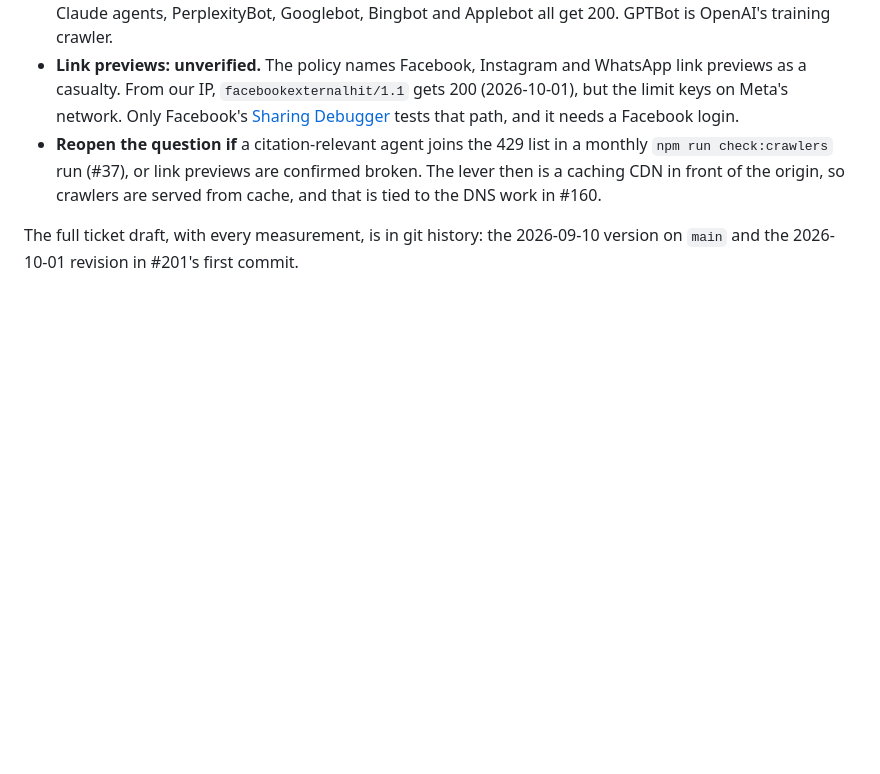
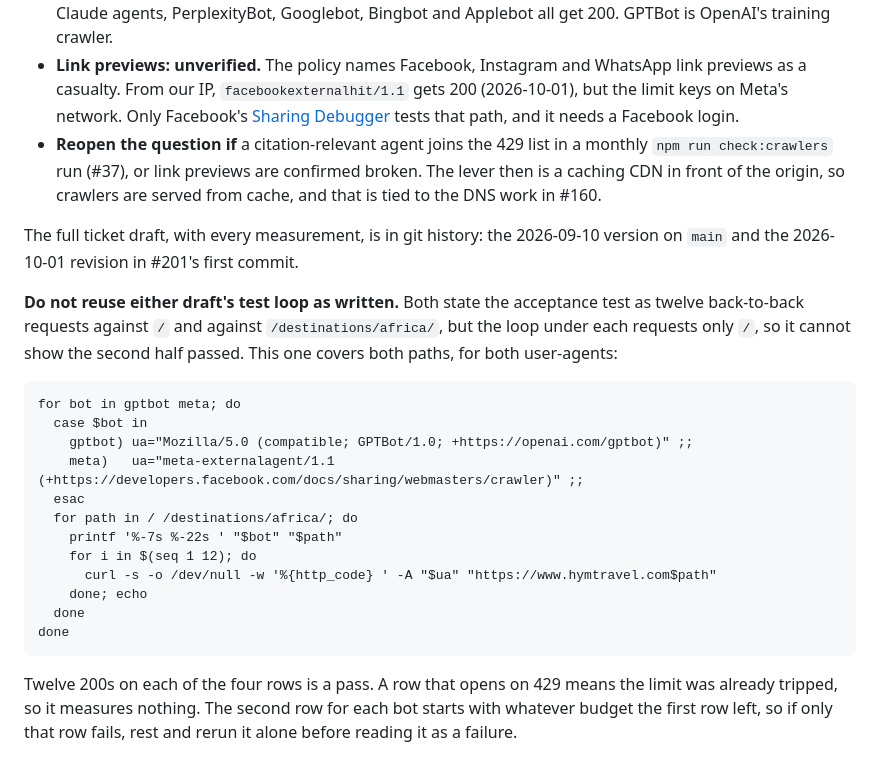
Before and after one commit to soleman23/hymt, a Markdown page: docs/seo/hostinger-ticket-gptbot-429.md, the part around the change. Rendered like a GitHub page; blank space fills up the shorter version.

````diff
--- a/docs/seo/hostinger-ticket-gptbot-429.md
+++ b/docs/seo/hostinger-ticket-gptbot-429.md
@@ -59,3 +59,29 @@ disabled for individual websites or hosting plans".
 
 The full ticket draft, with every measurement, is in git history: the
 2026-09-10 version on `main` and the 2026-10-01 revision in #201's first commit.
+
+**Do not reuse either draft's test loop as written.** Both state the acceptance
+test as twelve back-to-back requests against `/` and against
+`/destinations/africa/`, but the loop under each requests only `/`, so it
+cannot show the second half passed. This one covers both paths, for both
+user-agents:
+
+```
+for bot in gptbot meta; do
+  case $bot in
+    gptbot) ua="Mozilla/5.0 (compatible; GPTBot/1.0; +https://openai.com/gptbot)" ;;
+    meta)   ua="meta-externalagent/1.1 (+https://developers.facebook.com/docs/sharing/webmasters/crawler)" ;;
+  esac
+  for path in / /destinations/africa/; do
+    printf '%-7s %-22s ' "$bot" "$path"
+    for i in $(seq 1 12); do
+      curl -s -o /dev/null -w '%{http_code} ' -A "$ua" "https://www.hymtravel.com$path"
+    done; echo
+  done
+done
+```
+
+Twelve 200s on each of the four rows is a pass. A row that opens on 429 means
+the limit was already tripped, so it measures nothing. The second row for each
+bot starts with whatever budget the first row left, so if only that row fails,
+rest and rerun it alone before reading it as a failure.
````
Also changed, not shown: docs/seo/ai-visibility-log.md (+30 -5 lines).
